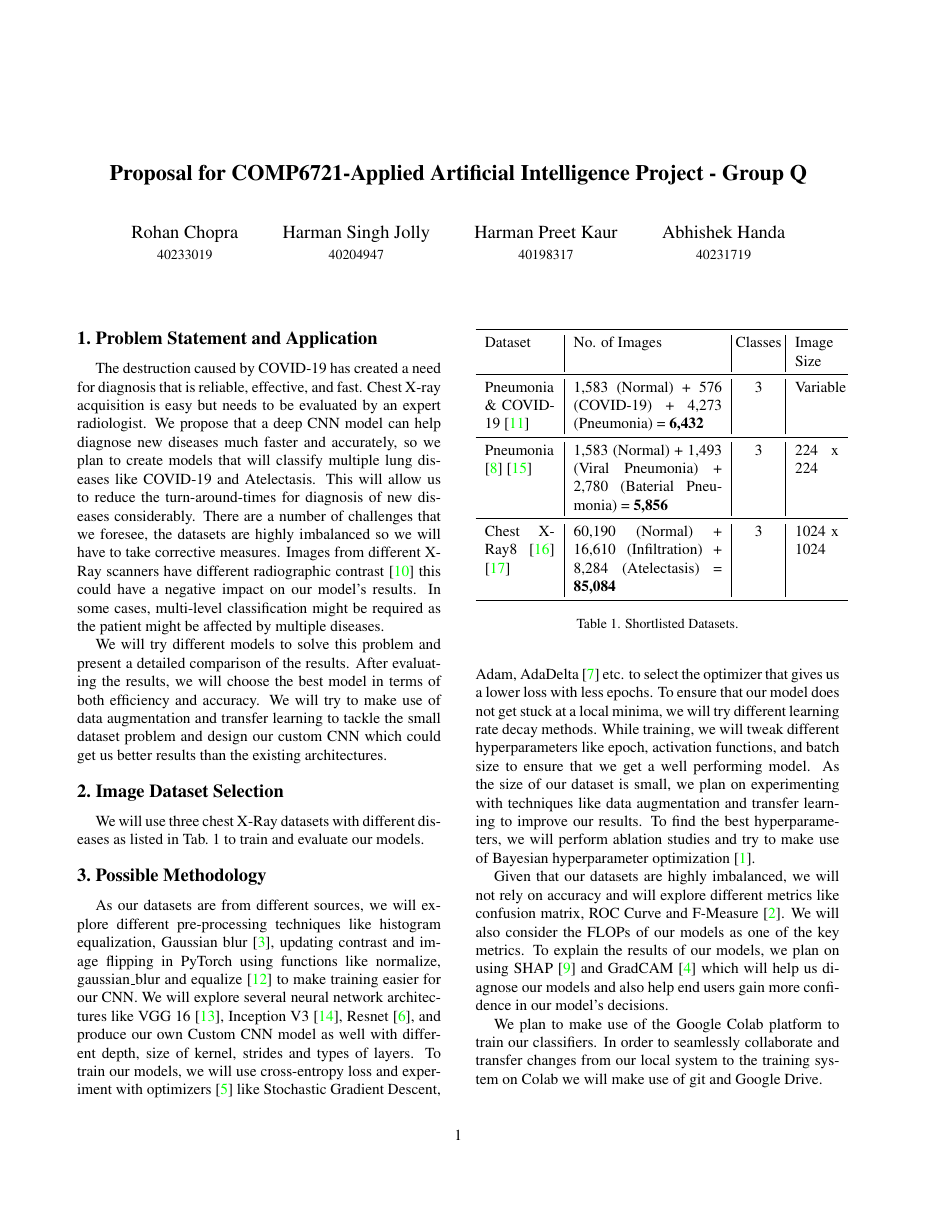
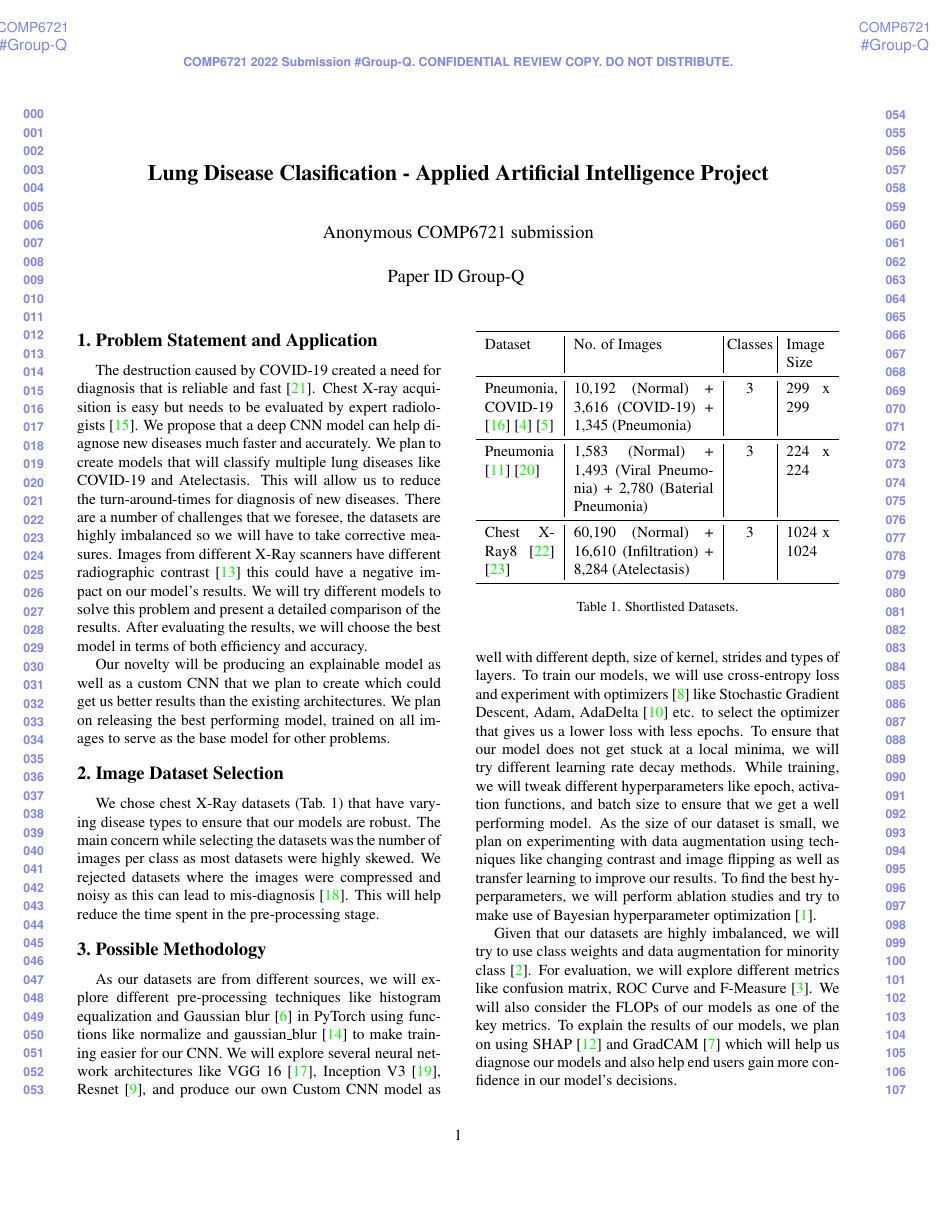
Before and after one commit to rohanchopra/Chest-X-Ray-Classification, a LaTeX document (documentation/proposal/latex/Proposal.tex): page 1 of 3. The pictures show the PDF file documentation/proposal/latex/Proposal.pdf that the author committed with the source.

Commit message:
Revise proposal to address comments

```diff
--- a/documentation/proposal/latex/Proposal.tex
+++ b/documentation/proposal/latex/Proposal.tex
@@ -39,7 +39,7 @@
 \crefname{table}{Tab.}{Tabs.}
 
 
-\def\groupID{Team-Q}
+\def\groupID{Group-Q}
 \def\subjectNum{COMP6721}
 \def\subName{Applied Artificial Intelligence }
 
@@ -56,3 +56,6 @@
 % \renewcommand\mddefault{mc}
 % \renewcommand\bfdefault{bc}
 
+%%%%%%%%% PAPER ID  - PLEASE UPDATE
+\def\cvprPaperID{Group-Q} % *** Enter the CVPR Paper ID here
+\def\confName{COMP6721}
@@ -76,32 +80,38 @@ Abhishek Handa\\
 %%%%%%%%% BODY TEXT
 \section{Problem Statement and Application}
 \label{sec:intro}
-The destruction caused by COVID-19 has created a need for diagnosis
-that is reliable, effective, and fast. Chest
-X-ray acquisition is easy but needs to be evaluated by an expert
-radiologist. We propose that a deep CNN model can help
+The destruction caused by COVID-19 created a need for diagnosis
+that is reliable and fast\cite{vandenberg2021considerations}. Chest
+X-ray acquisition is easy but needs to be evaluated by expert
+radiologists\cite{xrayread}. We propose that a deep CNN model can help
 diagnose new diseases much
-faster and accurately, so we plan to create models that will
+faster and accurately. We plan to create models that will
 classify multiple lung diseases like COVID-19 and
 Atelectasis. This will allow us to reduce the turn-around-times
-for diagnosis of new diseases considerably.
+for diagnosis of new diseases.
 There are a number of challenges that we foresee, the datasets
 are highly imbalanced so we will have to take corrective measures. Images
 from different X-Ray scanners have different radiographic contrast
 \cite{andrew2022rad} this could have a negative impact on our model's results.
-In some cases, multi-level classification might be required as the patient might
-be affected by multiple diseases.
-
 We will try different models to solve this problem and present a
 detailed comparison of the results. After evaluating the results,
 we will choose the best model in terms of both efficiency and
-accuracy. We will try to make use of data augmentation and
-transfer learning to tackle the small dataset problem and design
-our custom CNN which could get us better results
-than the existing architectures.
+accuracy.
+
+Our novelty will be producing an explainable model as well as
+a custom CNN that we plan to create which could get us better
+results than the existing architectures. We plan on releasing
+the best performing model, trained on all images to
+serve as the base model for other problems.
 %-------------------------------------------------------------------------
 \section{Image Dataset Selection}
 \label{sec:dataset}
-We will use three chest X-Ray datasets with different diseases as listed in \cref*{tab:selDataset} to train and evaluate our models.
+We chose chest X-Ray datasets (\cref*{tab:selDataset}) that have varying disease types
+to ensure that our models are robust. The main concern while selecting the datasets
+was the number of images per class as most datasets were highly skewed.
+We rejected datasets where the images were compressed and noisy as this can
+lead to mis-diagnosis\cite{sivakumar2012computed}.
+This will help reduce the time spent in the pre-processing stage.
+
 \begin{table}
   \centering
@@ -109,21 +119,22 @@ We will use three chest X-Ray datasets with different diseases as listed in \cre
     \toprule
     Dataset & No. of Images & Classes & Image Size\\
     \midrule
-    Pneumonia \& COVID-19 \cite{covidchest} & 1,583 (Normal) + 576 (COVID-19) + 4,273 (Pneumonia) = \textbf{6,432} & 3 & Variable\\
+    Pneumonia, COVID-19 \cite{RAHMAN2021104319}\cite{9144185}\cite{kagglecovid} & 10,192 (Normal) + 3,616 (COVID-19) + 1,345 (Pneumonia) & 3 & 299 x 299\\
     \midrule
-    Pneumonia \cite{kermany2018labeled} \cite{kagglepneu} & 1,583 (Normal) + 1,493 (Viral Pneumonia) + 2,780 (Baterial Pneumonia)  = \textbf{5,856} & 3 & 224 x 224\\
+    Pneumonia \cite{kermany2018labeled} \cite{kagglepneu} & 1,583 (Normal) + 1,493 (Viral Pneumonia) + 2,780 (Baterial Pneumonia) & 3 & 224 x 224\\
     \midrule
-    Chest X-Ray8 \cite{wang2017chestx} \cite{kaggle8} & 60,190 (Normal) + 16,610 (Infiltration) + 8,284 (Atelectasis) = \textbf{85,084} & 3 & 1024 x 1024\\
+    Chest X-Ray8 \cite{wang2017chestx} \cite{kaggle8} & 60,190 (Normal) + 16,610 (Infiltration) + 8,284 (Atelectasis) & 3 & 1024 x 1024\\
     \bottomrule
   \end{tabular}
   \caption{Shortlisted Datasets.}
   \label{tab:selDataset}
 \end{table}
 \section{Possible Methodology}
+\label{sec:method}
 As our datasets are from different sources, we will explore different
-pre-processing techniques like histogram equalization, Gaussian blur
-\cite{gielczyk2022pre}, updating contrast and image flipping in PyTorch
-using functions like normalize, gaussian\_blur and equalize \cite{transforms}
+pre-processing techniques like histogram equalization and Gaussian blur
+\cite{gielczyk2022pre} in PyTorch
+using functions like normalize and gaussian\_blur\cite{transforms}
 to make training easier for our CNN. We will explore several neural network architectures like VGG 16 \cite{simonyan2014very},
 Inception V3 \cite{szegedy2016rethinking}, Resnet \cite{he2016deep}, and produce our own Custom CNN model as well
 with different depth, size of kernel, strides and types of layers.
@@ -135,23 +146,22 @@ will try different learning rate decay methods. While training, we
 will tweak different hyperparameters like epoch, activation functions,
 and batch size to ensure that we get a well performing model. As
 the size of our dataset is small, we plan on experimenting with
-techniques like data augmentation and transfer learning to improve
-our results. To find the best hyperparameters, we will perform ablation
+data augmentation using techniques like changing contrast and image flipping
+as well as transfer learning to improve our results.
+To find the best hyperparameters, we will perform ablation
 studies and try to make use of Bayesian hyperparameter optimization
 \cite{balandat2020botorch}.
 
-Given that our datasets are highly imbalanced, we will not rely on
-accuracy and will explore different metrics like confusion matrix,
-ROC Curve and F-Measure \cite{fmeasure}. We will also consider the FLOPs of our models
+Given that our datasets are highly imbalanced, we will try to use class weights and
+data augmentation for minority class\cite{smote}.
+For evaluation, we will explore different metrics like confusion matrix,
+ROC Curve and F-Measure \cite{fmeasure}.
+We will also consider the FLOPs of our models
 as one of the key metrics. To explain the results of our models,
 we plan on using SHAP \cite{NIPS2017_8a20a862} and GradCAM \cite{jacobgilpytorchcam} which will help us diagnose our
 models and also help end users gain more confidence in our model's decisions.
-
-We plan to make use of the Google Colab platform to train our classifiers.
-In order to seamlessly collaborate and transfer changes from our local
-system to the training system on Colab we will make use of git and Google Drive.
 \clearpage
-\begin{figure*}[!h]
-  \vspace{22.6cm}
-  \hspace{2cm}
+\begin{figure*}
+  \vspace{14cm}
+  \hspace{0.75cm}
   \begin{tikzpicture}
```
Also changed, not shown: documentation/proposal/latex/egbib.bib (+66 -0 lines), documentation/proposal/latex/Proposal.pdf, documentation/proposal/latex/Proposal_Group_Q.pdf (added), documentation/proposal/latex/Revised_Proposal_Group_Q.pdf (added), documentation/proposal/latex/gantt_chart.png (added), documentation/proposal/latex/Proposal.tex (21 more changed lines).
